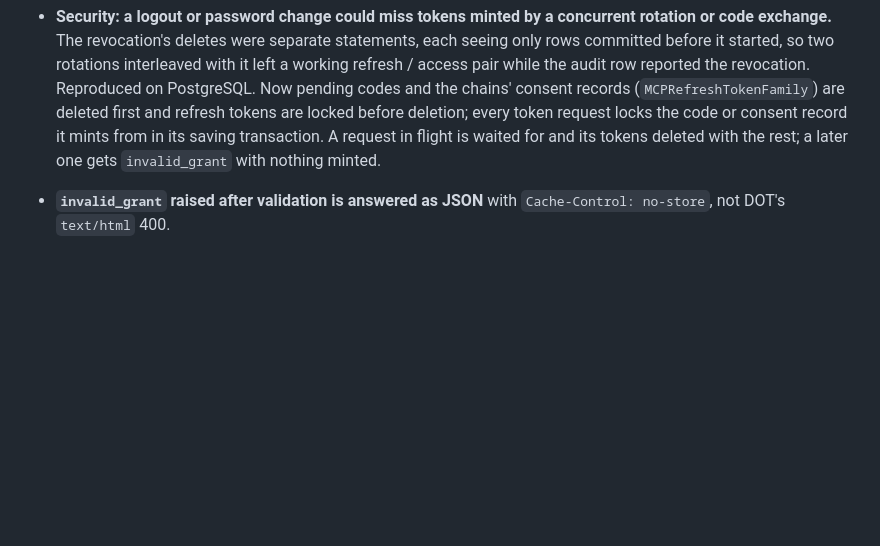
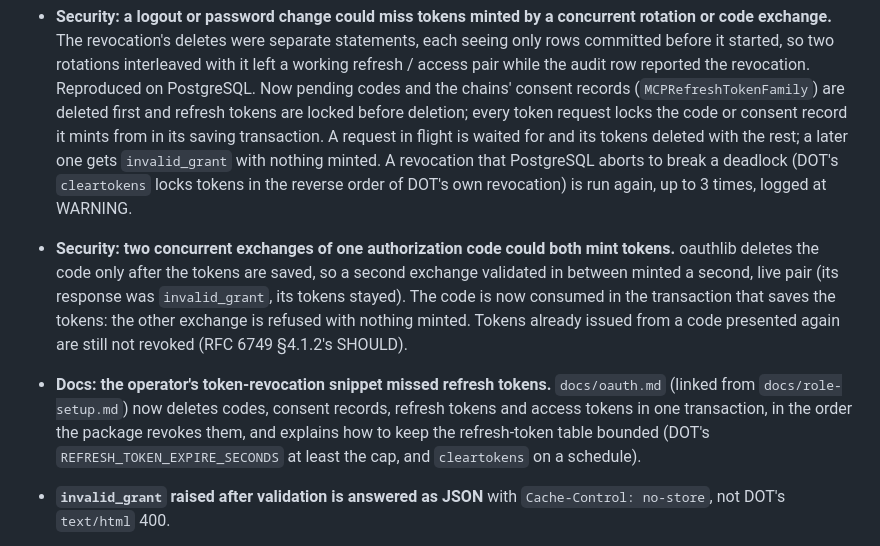
Before and after one commit to thepapermen/django-mcp-sql, a Markdown page: CHANGELOG.md, the part around the change. GitHub-like rendering; blank space fills up the shorter version.

Commit message:
docs: CHANGELOG and CLAUDE.md for the OAuth review round
Co-Authored-By: Claude Opus 5.5 (1M context) <noreply@anthropic.com>

```diff
--- a/CHANGELOG.md
+++ b/CHANGELOG.md
@@ -325,7 +325,23 @@ below precisely because they do **not** announce themselves.
   first and refresh tokens are locked before deletion; every token request
   locks the code or consent record it mints from in its saving transaction. A
   request in flight is waited for and its tokens deleted with the rest; a
-  later one gets `invalid_grant` with nothing minted.
+  later one gets `invalid_grant` with nothing minted. A revocation that
+  PostgreSQL aborts to break a deadlock (DOT's `cleartokens` locks tokens in
+  the reverse order of DOT's own revocation) is run again, up to 3 times,
+  logged at WARNING.
+- **Security: two concurrent exchanges of one authorization code could both
+  mint tokens.** oauthlib deletes the code only after the tokens are saved,
+  so a second exchange validated in between minted a second, live pair (its
+  response was `invalid_grant`, its tokens stayed). The code is now consumed
+  in the transaction that saves the tokens: the other exchange is refused
+  with nothing minted. Tokens already issued from a code presented again are
+  still not revoked (RFC 6749 §4.1.2's SHOULD).
+- **Docs: the operator's token-revocation snippet missed refresh tokens.**
+  `docs/oauth.md` (linked from `docs/role-setup.md`) now deletes codes,
+  consent records, refresh tokens and access tokens in one transaction, in
+  the order the package revokes them, and explains how to keep the
+  refresh-token table bounded (DOT's `REFRESH_TOKEN_EXPIRE_SECONDS` at least
+  the cap, and `cleartokens` on a schedule).
 - **`invalid_grant` raised after validation is answered as JSON** with
   `Cache-Control: no-store`, not DOT's `text/html` 400.
 - **Docs: `pg_catalog` first on the search path does not stop overloads
```
Also changed, not shown: CLAUDE.md (+8 -1 lines).
